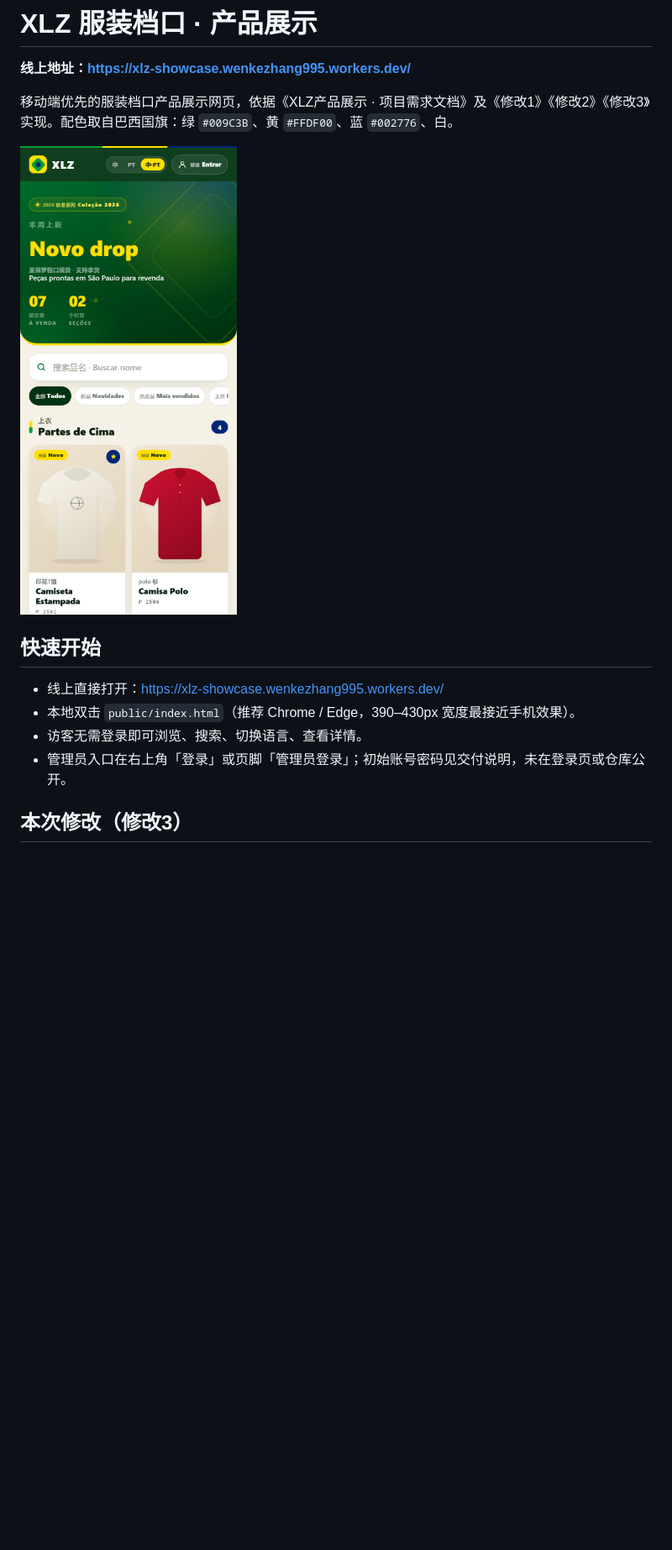
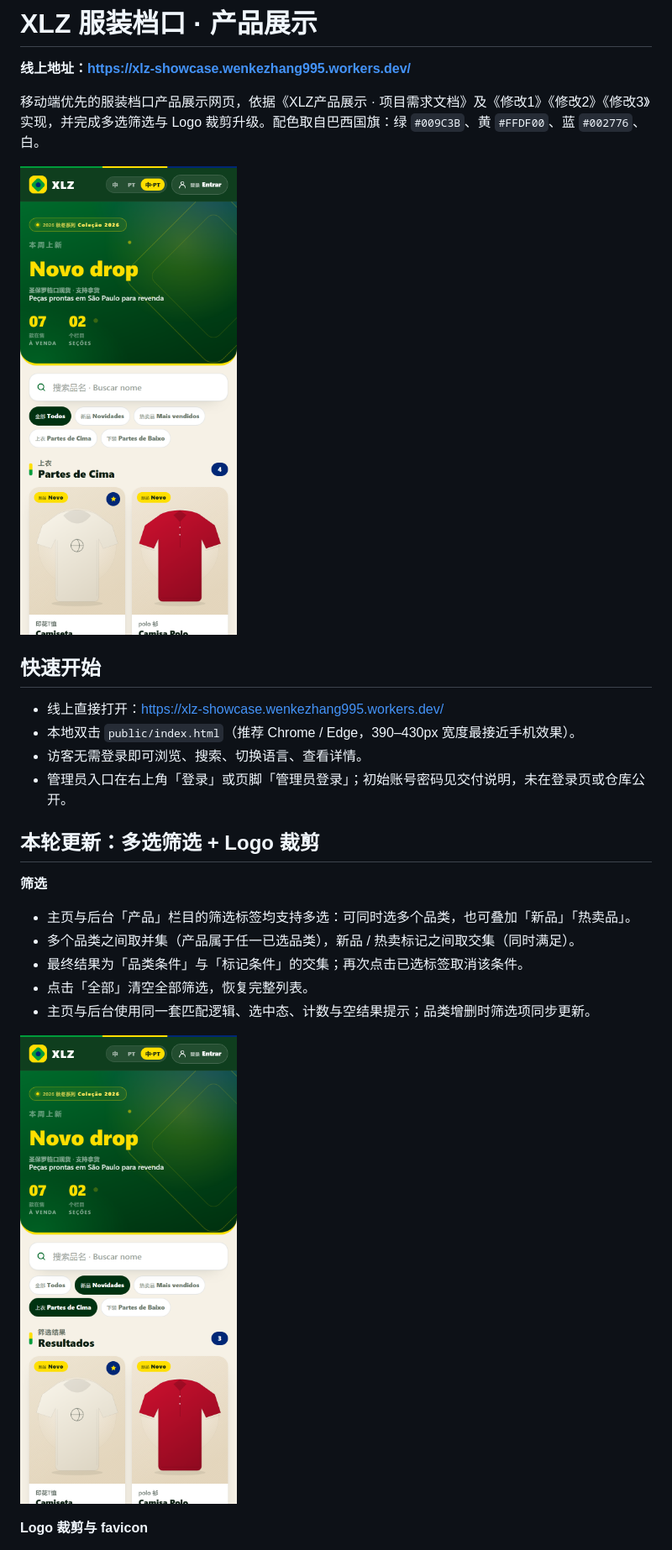
Before and after one commit to wenkezhang995-dot/xlz-showcase, a Markdown page: README.md, the part around one of its changes. Shown at 84% size. Rendered like a GitHub page; pictures changed too: preview/filters.png (added), preview/home.png; blank space fills up the shorter version.

Commit message:
feat: 多选叠加筛选与 Logo 裁剪/favicon

```diff
--- a/README.md
+++ b/README.md
@@ -2,7 +2,7 @@
 
 **线上地址：<https://xlz-showcase.wenkezhang995.workers.dev/>**
 
-移动端优先的服装档口产品展示网页，依据《XLZ产品展示 · 项目需求文档》及《修改1》《修改2》《修改3》实现。配色取自巴西国旗：绿 `#009C3B`、黄 `#FFDF00`、蓝 `#002776`、白。
+移动端优先的服装档口产品展示网页，依据《XLZ产品展示 · 项目需求文档》及《修改1》《修改2》《修改3》实现，并完成多选筛选与 Logo 裁剪升级。配色取自巴西国旗：绿 `#009C3B`、黄 `#FFDF00`、蓝 `#002776`、白。
 
 ![首页](preview/home.png)
 
@@ -13,4 +13,17 @@
 - 访客无需登录即可浏览、搜索、切换语言、查看详情。
 - 管理员入口在右上角「登录」或页脚「管理员登录」；初始账号密码见交付说明，未在登录页或仓库公开。
 
-## 本次修改（修改3）
+## 本轮更新：多选筛选 + Logo 裁剪
+
+**筛选**
+
+- 主页与后台「产品」栏目的筛选标签均支持多选：可同时选多个品类，也可叠加「新品」「热卖品」。
+- 多个品类之间取并集（产品属于任一已选品类），新品 / 热卖标记之间取交集（同时满足）。
+- 最终结果为「品类条件」与「标记条件」的交集；再次点击已选标签取消该条件。
+- 点击「全部」清空全部筛选，恢复完整列表。
+- 主页与后台使用同一套匹配逻辑、选中态、计数与空结果提示；品类增删时筛选项同步更新。
+
+![多选筛选](preview/filters.png)
+
+**Logo 裁剪与 favicon**
+
```
Also changed, not shown: other parts of README.md (+46 -38 lines), preview/admin.png, preview/crop.png (added), 3 other files.
